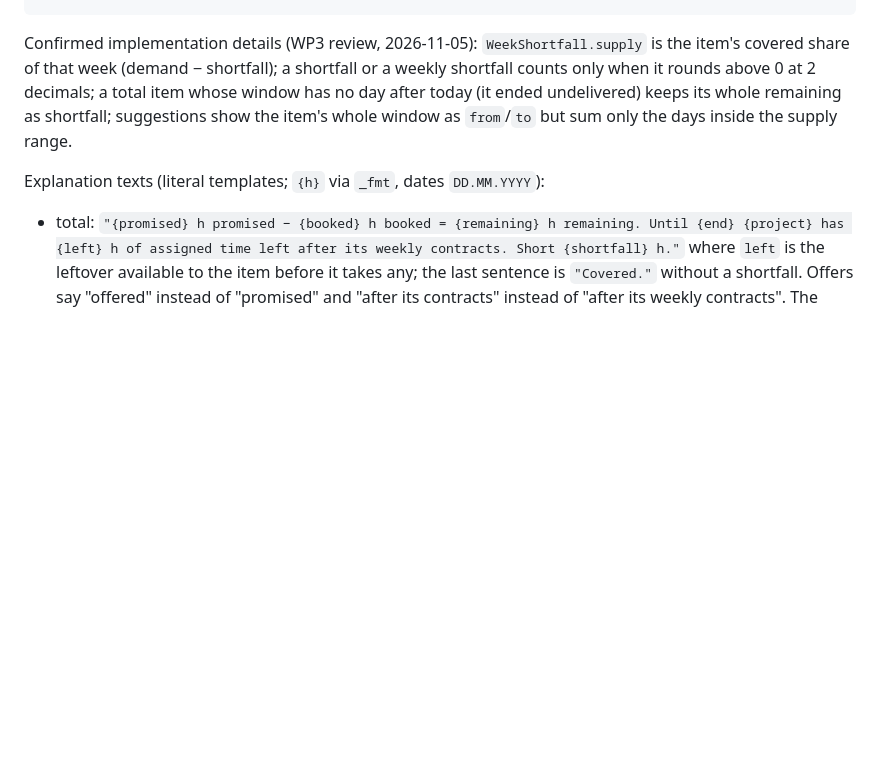
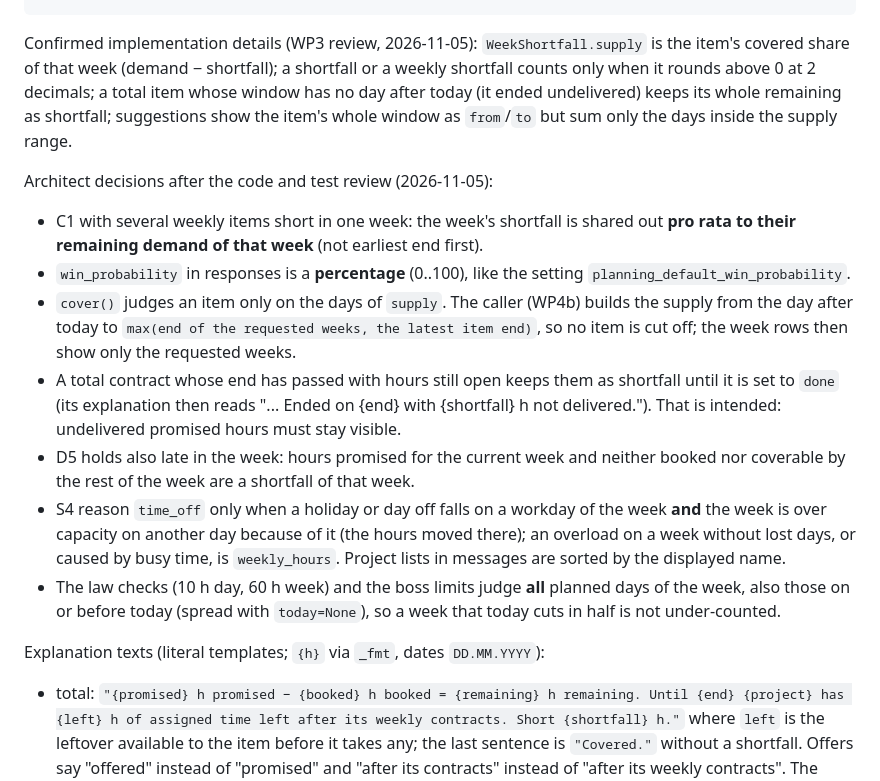
Before and after one commit to roggenbrot42/permitA38, a Markdown page: docs/specs/project-centric-planning.md, the part around the change. Drawn GitHub-style; blank space fills up the shorter version.

Commit message:
docs: architect decisions after the planner code and test review

```diff
--- a/docs/specs/project-centric-planning.md
+++ b/docs/specs/project-centric-planning.md
@@ -552,6 +552,24 @@ week (demand − shortfall); a shortfall or a weekly shortfall counts only when
 item whose window has no day after today (it ended undelivered) keeps its whole remaining as shortfall; suggestions
 show the item's whole window as `from`/`to` but sum only the days inside the supply range.
 
+Architect decisions after the code and test review (2026-11-05):
+* C1 with several weekly items short in one week: the week's shortfall is shared out **pro rata to their remaining
+  demand of that week** (not earliest end first).
+* `win_probability` in responses is a **percentage** (0..100), like the setting `planning_default_win_probability`.
+* `cover()` judges an item only on the days of `supply`. The caller (WP4b) builds the supply from the day after today to
+  `max(end of the requested weeks, the latest item end)`, so no item is cut off; the week rows then show only the
+  requested weeks.
+* A total contract whose end has passed with hours still open keeps them as shortfall until it is set to `done`
+  (its explanation then reads "... Ended on {end} with {shortfall} h not delivered."). That is intended: undelivered
+  promised hours must stay visible.
+* D5 holds also late in the week: hours promised for the current week and neither booked nor coverable by the rest
+  of the week are a shortfall of that week.
+* S4 reason `time_off` only when a holiday or day off falls on a workday of the week **and** the week is over
+  capacity on another day because of it (the hours moved there); an overload on a week without lost days, or caused
+  by busy time, is `weekly_hours`. Project lists in messages are sorted by the displayed name.
+* The law checks (10 h day, 60 h week) and the boss limits judge **all** planned days of the week, also those on or
+  before today (spread with `today=None`), so a week that today cuts in half is not under-counted.
+
 Explanation texts (literal templates; `{h}` via `_fmt`, dates `DD.MM.YYYY`):
 * total: `"{promised} h promised − {booked} h booked = {remaining} h remaining. Until {end} {project} has {left} h of
   assigned time left after its weekly contracts. Short {shortfall} h."` where `left` is the leftover available to
```
